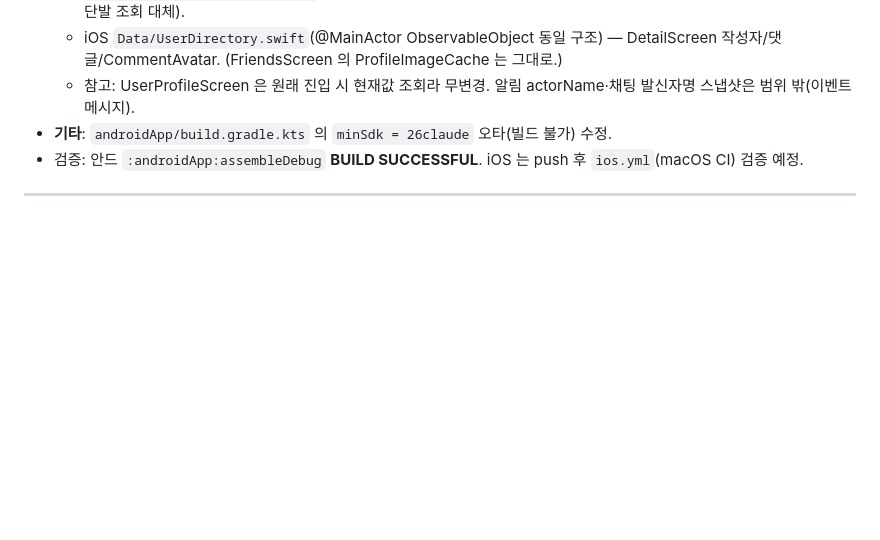
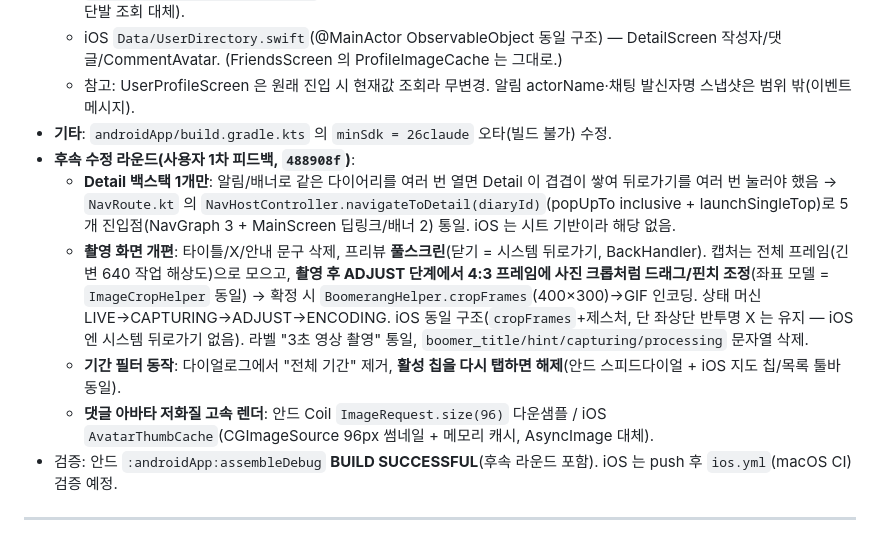
Before and after one commit to Chaminwoo/Stary, a Markdown page: docs/PROJECT_NOTES.md, the part around the change. Rendered like a GitHub page; blank space fills up the shorter version.

Commit message:
docs: PROJECT_NOTES 8.34 후속 수정 라운드 반영
Co-Authored-By: Claude Fable 5 <noreply@anthropic.com>

```diff
--- a/docs/PROJECT_NOTES.md
+++ b/docs/PROJECT_NOTES.md
@@ -47,7 +47,12 @@
   - iOS `Data/UserDirectory.swift`(@MainActor ObservableObject 동일 구조) — DetailScreen 작성자/댓글/CommentAvatar. (FriendsScreen 의 ProfileImageCache 는 그대로.)
   - 참고: UserProfileScreen 은 원래 진입 시 현재값 조회라 무변경. 알림 actorName·채팅 발신자명 스냅샷은 범위 밖(이벤트 메시지).
 - **기타**: `androidApp/build.gradle.kts` 의 `minSdk = 26claude` 오타(빌드 불가) 수정.
-- 검증: 안드 `:androidApp:assembleDebug` **BUILD SUCCESSFUL**. iOS 는 push 후 `ios.yml`(macOS CI) 검증 예정.
+- **후속 수정 라운드(사용자 1차 피드백, `488908f`)**:
+  - **Detail 백스택 1개만**: 알림/배너로 같은 다이어리를 여러 번 열면 Detail 이 겹겹이 쌓여 뒤로가기를 여러 번 눌러야 했음 → `NavRoute.kt` 의 `NavHostController.navigateToDetail(diaryId)`(popUpTo<Detail> inclusive + launchSingleTop)로 5개 진입점(NavGraph 3 + MainScreen 딥링크/배너 2) 통일. iOS 는 시트 기반이라 해당 없음.
+  - **촬영 화면 개편**: 타이틀/X/안내 문구 삭제, 프리뷰 **풀스크린**(닫기 = 시스템 뒤로가기, BackHandler). 캡처는 전체 프레임(긴 변 640 작업 해상도)으로 모으고, **촬영 후 ADJUST 단계에서 4:3 프레임에 사진 크롭처럼 드래그/핀치 조정**(좌표 모델 = `ImageCropHelper` 동일) → 확정 시 `BoomerangHelper.cropFrames`(400×300)→GIF 인코딩. 상태 머신 LIVE→CAPTURING→ADJUST→ENCODING. iOS 동일 구조(`cropFrames`+제스처, 단 좌상단 반투명 X 는 유지 — iOS 엔 시스템 뒤로가기 없음). 라벨 "3초 영상 촬영" 통일, `boomer_title/hint/capturing/processing` 문자열 삭제.
+  - **기간 필터 동작**: 다이얼로그에서 "전체 기간" 제거, **활성 칩을 다시 탭하면 해제**(안드 스피드다이얼 + iOS 지도 칩/목록 툴바 동일).
+  - **댓글 아바타 저화질 고속 렌더**: 안드 Coil `ImageRequest.size(96)` 다운샘플 / iOS `AvatarThumbCache`(CGImageSource 96px 썸네일 + 메모리 캐시, AsyncImage 대체).
+- 검증: 안드 `:androidApp:assembleDebug` **BUILD SUCCESSFUL**(후속 라운드 포함). iOS 는 push 후 `ios.yml`(macOS CI) 검증 예정.
 
 ---
 
```
